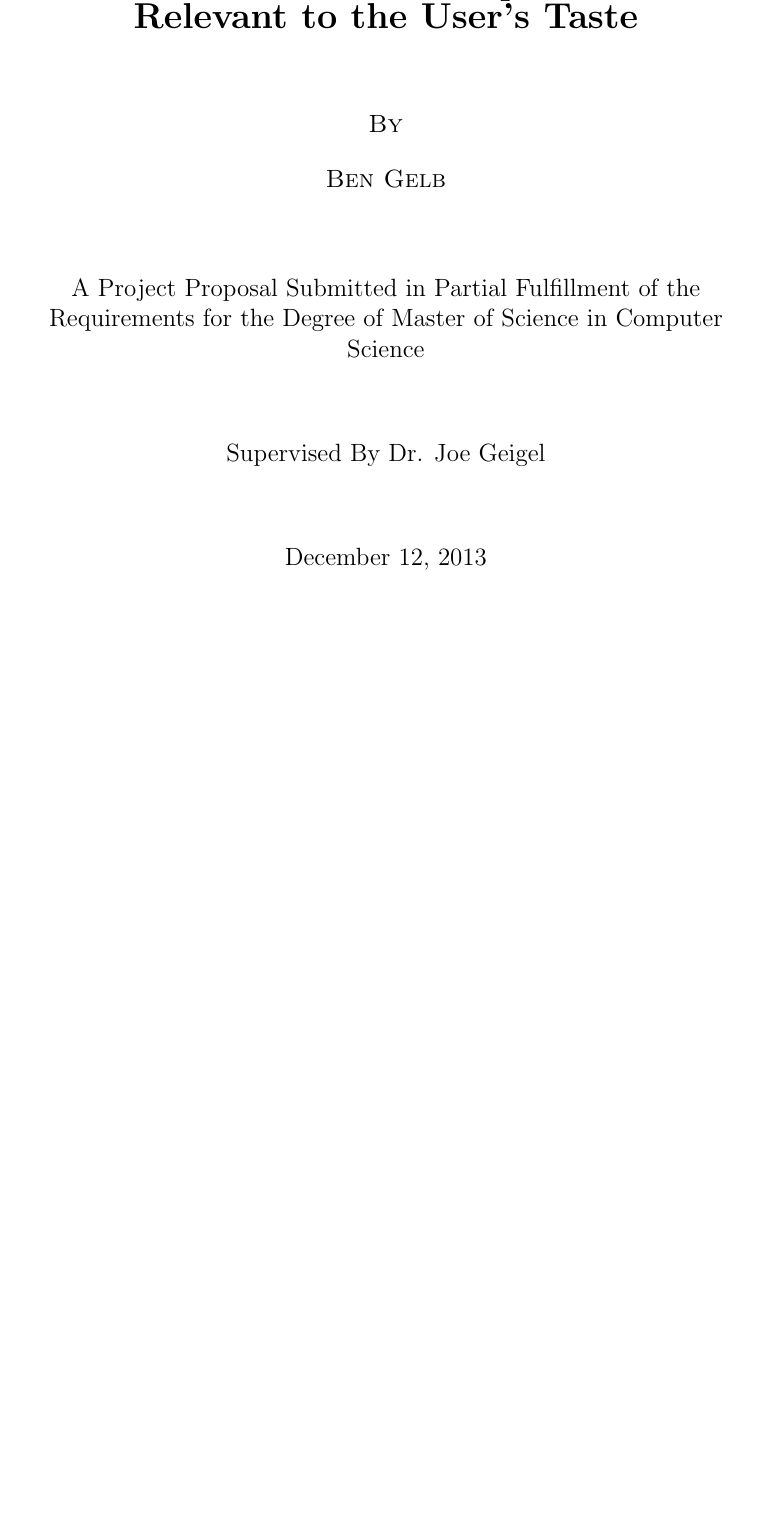
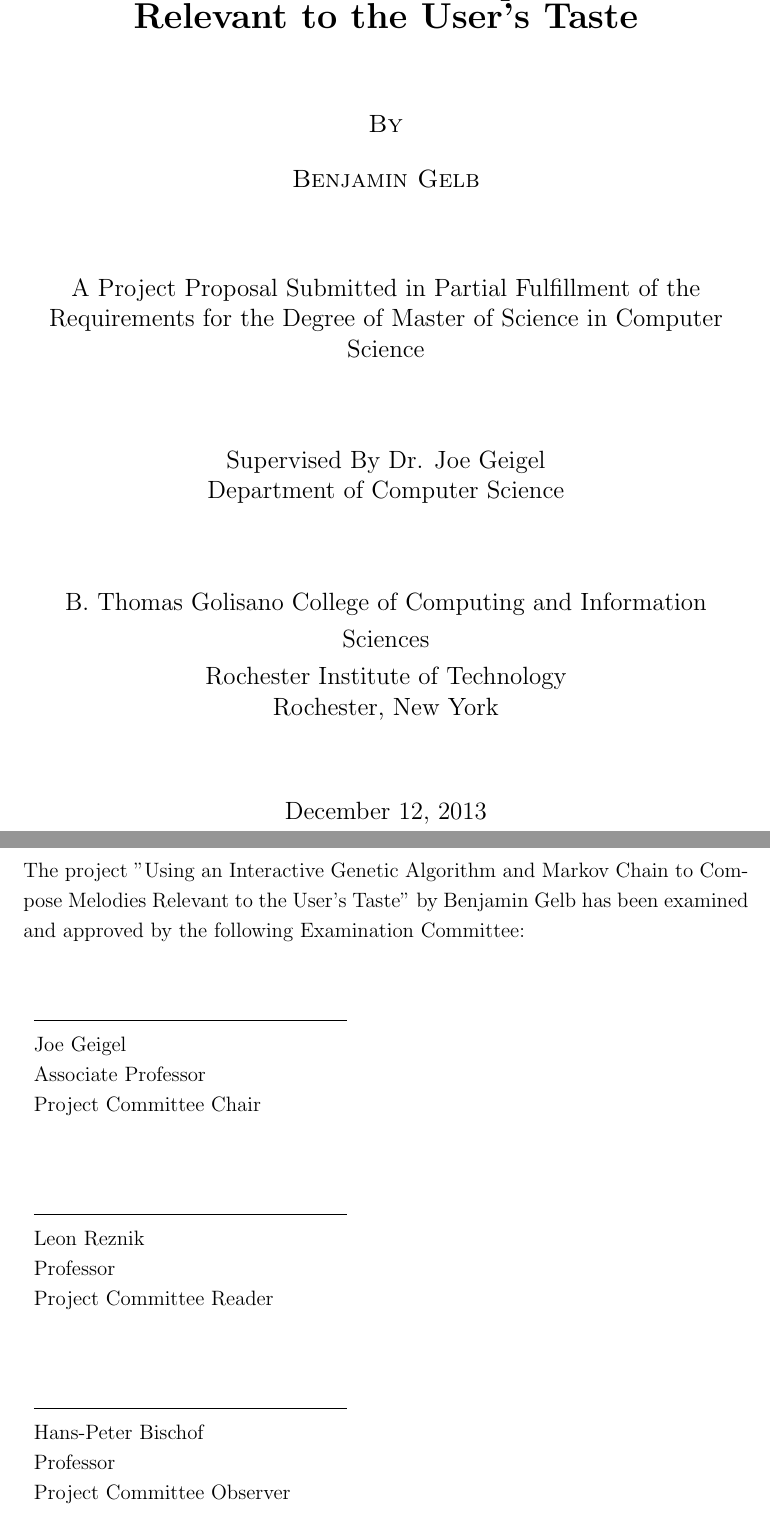
Before and after one commit to beng/cs-thesis, a LaTeX document (paper/final-report/Gelb-final-report.tex): part of page 1 of 34 before the commit and two parts of pages 1 and 2 of 35 after it, the two joined at a grey line, cut so that both start at the same text, the shorter picture padded with empty space. Compiled offline with pdfLaTeX.

Commit message:
signature page

```diff
--- a/paper/final-report/Gelb-final-report.tex
+++ b/paper/final-report/Gelb-final-report.tex
@@ -68,10 +68,17 @@
 
 \textsc{\LARGE \bfseries Using an Interactive Genetic Algorithm and Markov Chain to Compose Melodies Relevant to the User's Taste}\\[1.5cm]
 \textsc{\large By}\\[0.5cm] % Minor heading such as course title
-\textsc{\large Ben Gelb}\\[0.5cm] % Minor heading such as course title
+\textsc{\large Benjamin Gelb}\\[0.5cm] % Minor heading such as course title
 \textsc{}\\[0.5cm]
 {\large A Project Proposal Submitted in Partial Fulﬁllment of the Requirements for the Degree of Master of Science in Computer Science}\\[1.5cm] % Minor heading such as course title
-{\large Supervised By Dr. Joe Geigel}\\[1.5cm] % Minor heading such as course title
+{\large Supervised By Dr. Joe Geigel \\ Department of Computer Science}\\[1.5cm] % Minor heading such as course title
+{\large
+
+B. Thomas Golisano College of Computing and Information Sciences \\
+Rochester Institute of Technology  \\
+Rochester, New York
+}\\[1.5cm]
+
 %{\large Joe Geigel Department of Computer Science B. Thomas Golisano College of Computing and Information Sciences Rochester Institute of Technology Rochester, New York November 2010}\\[1.5cm]
 
 %{ \large \bfseries Using an Interactive Genetic Algorithm and Markov Chain to Compose Melodies Relevant to the User's Taste}\\[0.4cm] % Title of your document
@@ -98,6 +105,26 @@
 \vfill % Fill the rest of the page with whitespace
 
 \end{titlepage}
+
+The project "Using an Interactive Genetic Algorithm and Markov Chain to Compose Melodies Relevant to the User's Taste" by Benjamin Gelb has been examined and approved by the following Examination Committee: \\
+\\
+
+\noindent\begin{tabular}{ll}
+\makebox[2.5in]{\hrulefill} \\
+Joe Geigel\\Associate Professor\\Project Committee Chair\\[8ex]% adds space between the two sets of signatures
+\end{tabular}
+
+\noindent\begin{tabular}{ll}
+\makebox[2.5in]{\hrulefill} \\
+Leon Reznik\\Professor\\Project Committee Reader\\[8ex]% adds space between the two sets of signatures
+\end{tabular}
+
+\noindent\begin{tabular}{ll}
+\makebox[2.5in]{\hrulefill} \\
+Hans-Peter Bischof\\Professor\\Project Committee Observer\\[8ex]% adds space between the two sets of signatures
+\end{tabular}
+
+\newpage
 
 %----------------------------------------------------------------------------------------
 %	TABLE OF CONTENTS
```
Also changed, not shown: paper/final-report/Gelb-final-report.pdf, paper/final-report/Gelb-final-report.tex (2 more changed lines), 4 other files.
